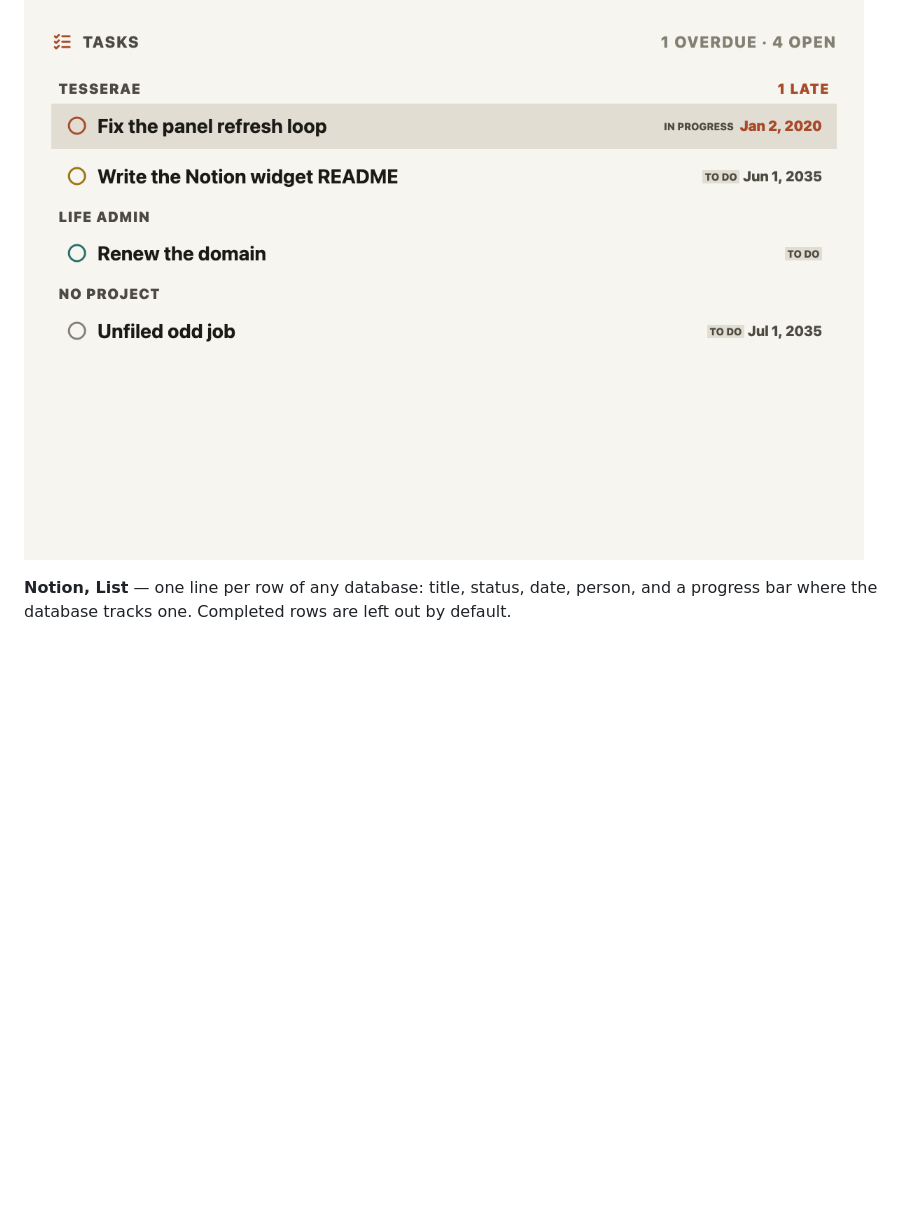
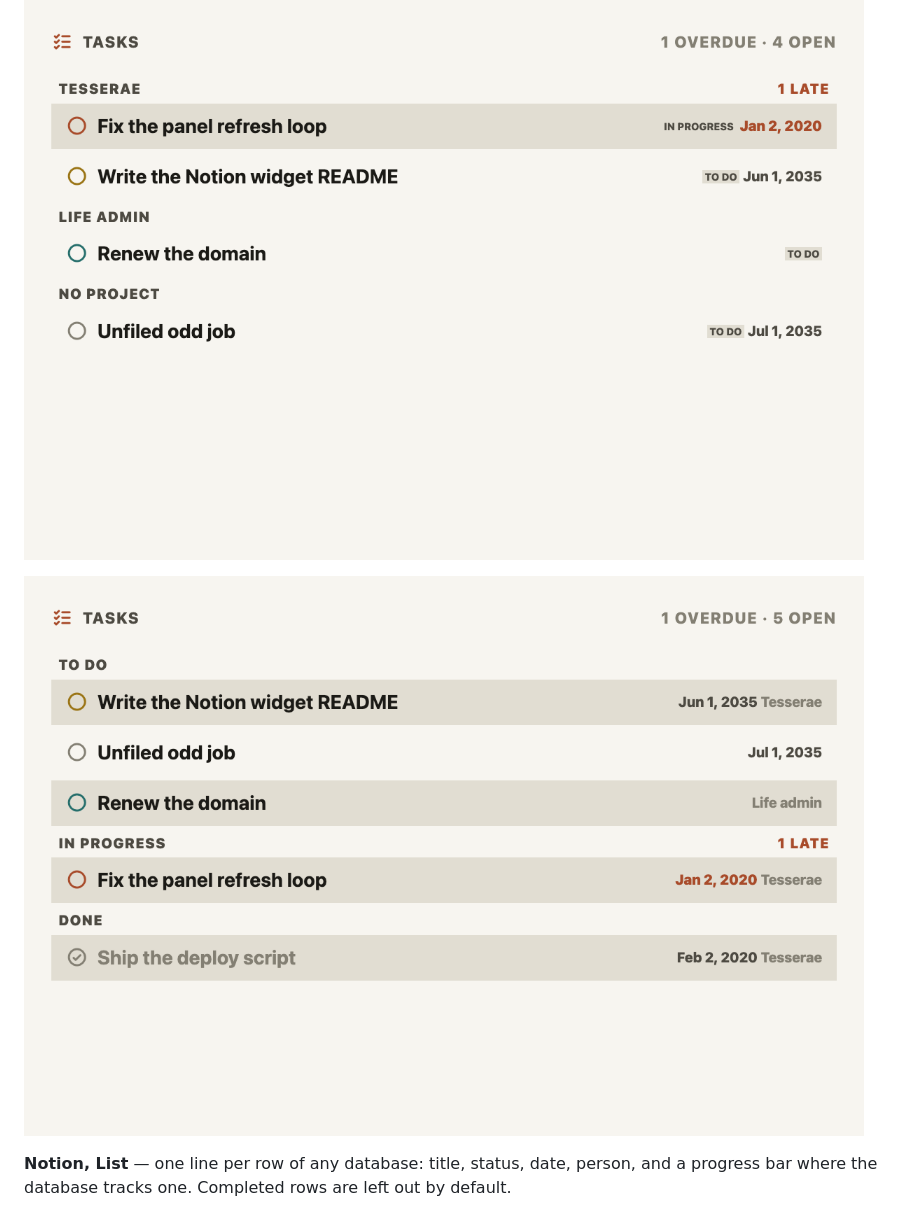
Before and after one commit to partridgeworks/tesserae-widget-notion, a Markdown page: README.md, the part around the change. GitHub-like rendering; pictures changed too: screenshot-tasks-status.png (added); blank space fills up the shorter version.

Commit message:
Screenshots: tasks grouped by status and by priority
shoot.py renders the two new groupings; the status one joins the README.

Co-Authored-By: Claude Fable 5.1 <noreply@anthropic.com>

```diff
--- a/README.md
+++ b/README.md
@@ -13,6 +13,8 @@ priority. The one widget here
 that assumes what its rows *are*: things to be done.
 
 ![Open tasks grouped under project headings](screenshot-tasks.png)
+
+![Open tasks grouped under status headings, in the order the statuses are arranged in Notion](screenshot-tasks-status.png)
 
 **Notion, List** — one line per row of any database: title, status, date,
 person, and a progress bar where the database tracks one. Completed rows are
```
Also changed, not shown: 1 other file.
